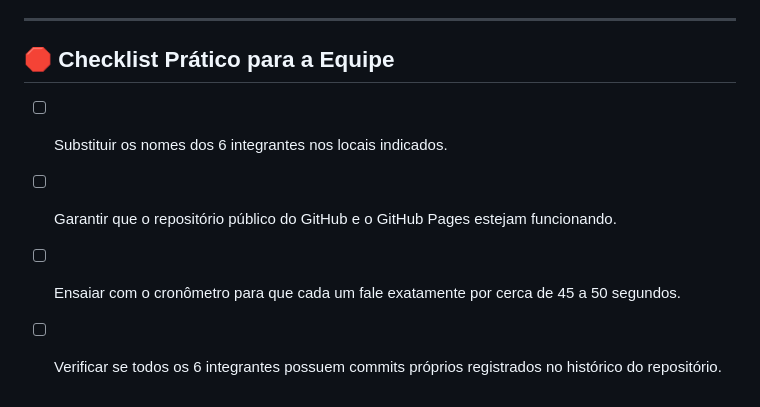
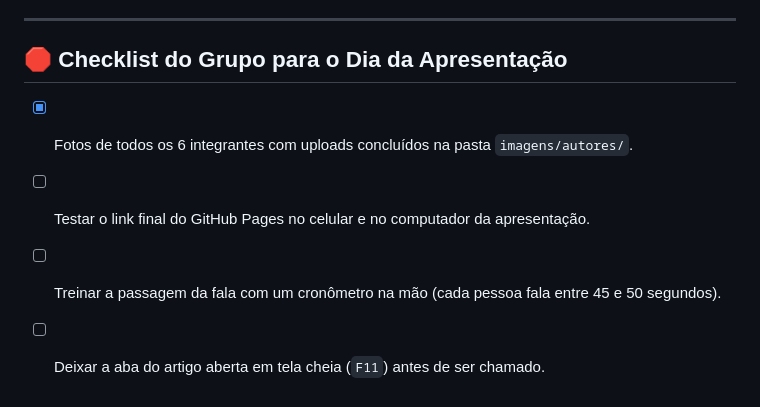
Before and after one commit to Os-Guris-da-T-I/artigo-normalizacao-bd, a Markdown page: ROTEIRO_5_MINUTOS.md, the part around one of its changes. Drawn GitHub-style.

```diff
--- a/ROTEIRO_5_MINUTOS.md
+++ b/ROTEIRO_5_MINUTOS.md
@@ -51,7 +51,7 @@
 ---
 
-## 🛑 Checklist Prático para a Equipe
-- [ ] Substituir os nomes dos 6 integrantes nos locais indicados.
-- [ ] Garantir que o repositório público do GitHub e o GitHub Pages estejam funcionando.
-- [ ] Ensaiar com o cronômetro para que cada um fale exatamente por cerca de 45 a 50 segundos.
-- [ ] Verificar se todos os 6 integrantes possuem commits próprios registrados no histórico do repositório.
+## 🛑 Checklist do Grupo para o Dia da Apresentação
+- [x] Fotos de todos os 6 integrantes com uploads concluídos na pasta `imagens/autores/`.
+- [ ] Testar o link final do GitHub Pages no celular e no computador da apresentação.
+- [ ] Treinar a passagem da fala com um cronômetro na mão (cada pessoa fala entre 45 e 50 segundos).
+- [ ] Deixar a aba do artigo aberta em tela cheia (`F11`) antes de ser chamado.
```
Also changed, not shown: other parts of ROTEIRO_5_MINUTOS.md (+29 -29 lines).
